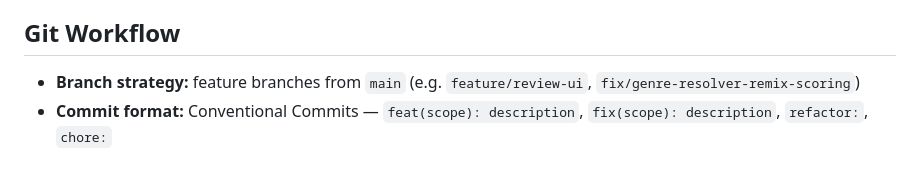
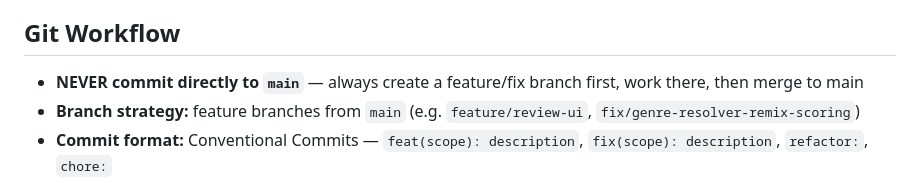
Before and after one commit to Sztuka/dj-library-manager, a Markdown page: CLAUDE.md, the part around the change. GitHub-like rendering.

```diff
--- a/CLAUDE.md
+++ b/CLAUDE.md
@@ -71,6 +71,7 @@ config.local.yml    # Local overrides (gitignored)
 
 ## Git Workflow
 
+- **NEVER commit directly to `main`** — always create a feature/fix branch first, work there, then merge to main
 - **Branch strategy:** feature branches from `main` (e.g. `feature/review-ui`, `fix/genre-resolver-remix-scoring`)
 - **Commit format:** Conventional Commits — `feat(scope): description`, `fix(scope): description`, `refactor:`, `chore:`
 - **Commit body:** detailed, explain WHY not just WHAT. Use bullet points for multi-change commits
```
Also changed, not shown: AGENTS.md (+6 -0 lines).
